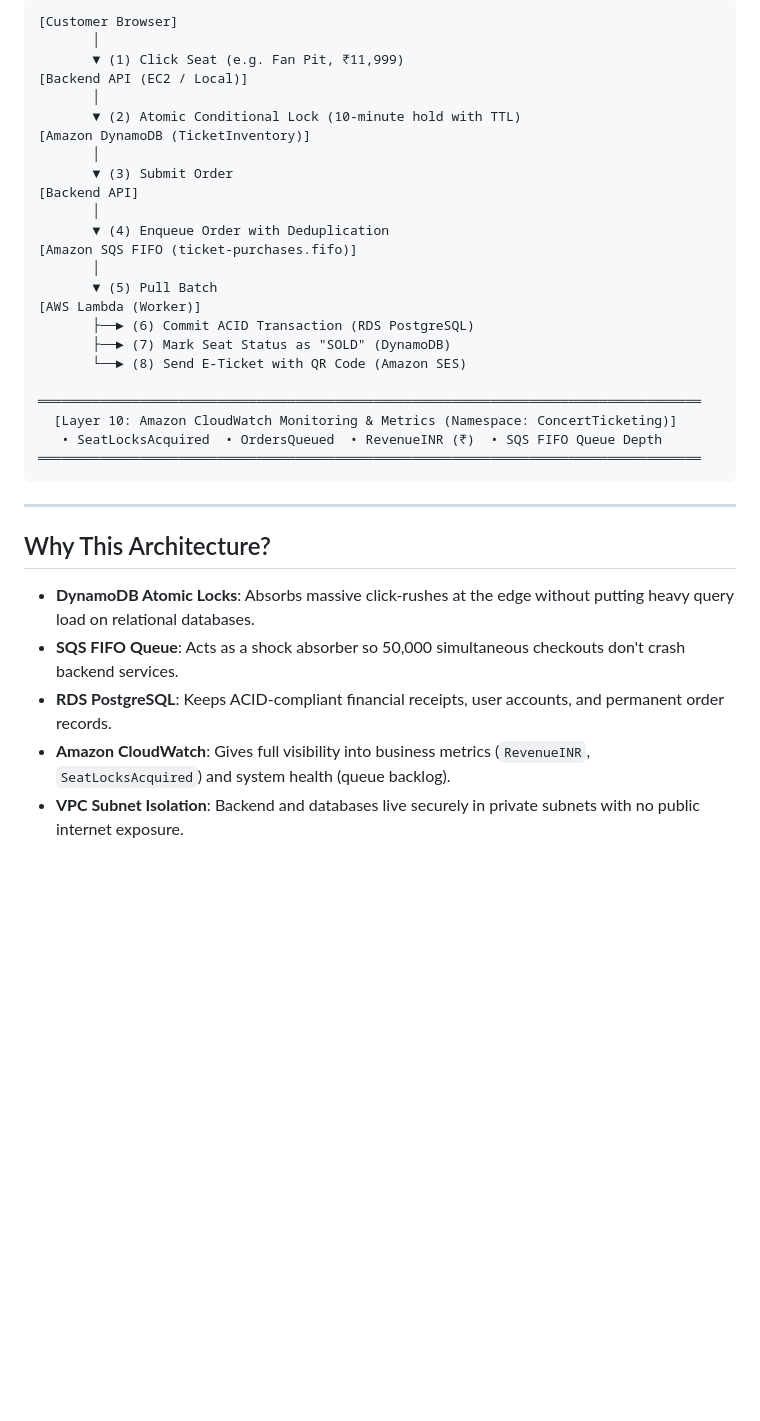
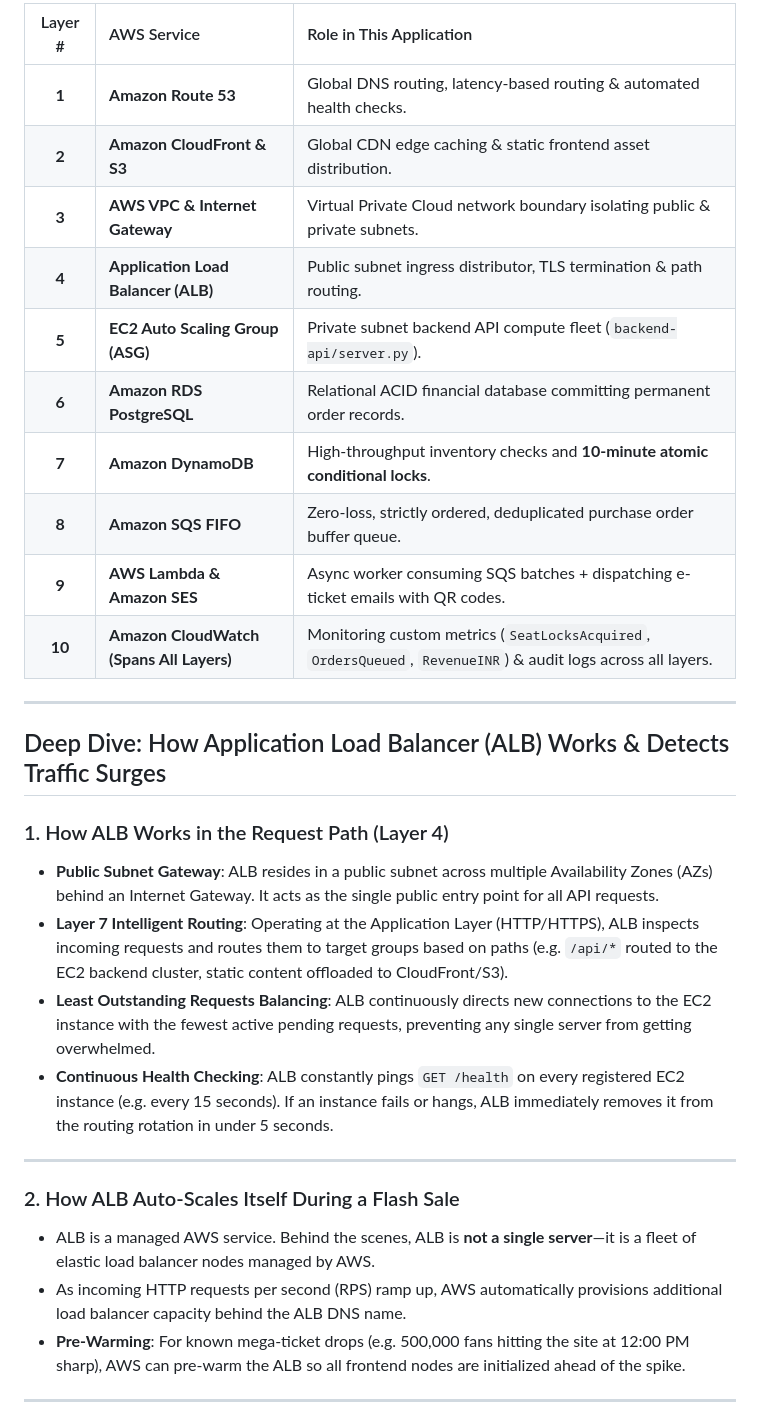
Before and after one commit to Rishith17/Aws-highscale-ticketing, a Markdown page: README.md, the part around one of its changes. Drawn GitHub-style; blank space fills up the shorter version.

````diff
--- a/README.md
+++ b/README.md
@@ -28,37 +17,33 @@ An event-driven ticket booking architecture built on AWS to handle massive flash
 
-```
-[Customer Browser]
-       │
-       ▼ (1) Click Seat (e.g. Fan Pit, ₹11,999)
-[Backend API (EC2 / Local)]
-       │
-       ▼ (2) Atomic Conditional Lock (10-minute hold with TTL)
-[Amazon DynamoDB (TicketInventory)]
-       │
-       ▼ (3) Submit Order
-[Backend API]
-       │
-       ▼ (4) Enqueue Order with Deduplication
-[Amazon SQS FIFO (ticket-purchases.fifo)]
-       │
-       ▼ (5) Pull Batch
-[AWS Lambda (Worker)]
-       ├──► (6) Commit ACID Transaction (RDS PostgreSQL)
-       ├──► (7) Mark Seat Status as "SOLD" (DynamoDB)
-       └──► (8) Send E-Ticket with QR Code (Amazon SES)
-
-═════════════════════════════════════════════════════════════════════════════════════
-  [Layer 10: Amazon CloudWatch Monitoring & Metrics (Namespace: ConcertTicketing)]
-   • SeatLocksAcquired  • OrdersQueued  • RevenueINR (₹)  • SQS FIFO Queue Depth
-═════════════════════════════════════════════════════════════════════════════════════
-```
+| Layer # | AWS Service | Role in This Application |
+|:---:|:---|:---|
+| **1** | **Amazon Route 53** | Global DNS routing, latency-based routing & automated health checks. |
+| **2** | **Amazon CloudFront & S3** | Global CDN edge caching & static frontend asset distribution. |
+| **3** | **AWS VPC & Internet Gateway** | Virtual Private Cloud network boundary isolating public & private subnets. |
+| **4** | **Application Load Balancer (ALB)** | Public subnet ingress distributor, TLS termination & path routing. |
+| **5** | **EC2 Auto Scaling Group (ASG)** | Private subnet backend API compute fleet (`backend-api/server.py`). |
+| **6** | **Amazon RDS PostgreSQL** | Relational ACID financial database committing permanent order records. |
+| **7** | **Amazon DynamoDB** | High-throughput inventory checks and **10-minute atomic conditional locks**. |
+| **8** | **Amazon SQS FIFO** | Zero-loss, strictly ordered, deduplicated purchase order buffer queue. |
+| **9** | **AWS Lambda & Amazon SES** | Async worker consuming SQS batches + dispatching e-ticket emails with QR codes. |
+| **10** | **Amazon CloudWatch (Spans All Layers)** | Monitoring custom metrics (`SeatLocksAcquired`, `OrdersQueued`, `RevenueINR`) & audit logs across all layers. |
 
 ---
 
-## Why This Architecture?
+## Deep Dive: How Application Load Balancer (ALB) Works & Detects Traffic Surges
 
-- **DynamoDB Atomic Locks**: Absorbs massive click-rushes at the edge without putting heavy query load on relational databases.
-- **SQS FIFO Queue**: Acts as a shock absorber so 50,000 simultaneous checkouts don't crash backend services.
-- **RDS PostgreSQL**: Keeps ACID-compliant financial receipts, user accounts, and permanent order records.
-- **Amazon CloudWatch**: Gives full visibility into business metrics (`RevenueINR`, `SeatLocksAcquired`) and system health (queue backlog).
-- **VPC Subnet Isolation**: Backend and databases live securely in private subnets with no public internet exposure.
+### 1. How ALB Works in the Request Path (Layer 4)
+* **Public Subnet Gateway**: ALB resides in a public subnet across multiple Availability Zones (AZs) behind an Internet Gateway. It acts as the single public entry point for all API requests.
+* **Layer 7 Intelligent Routing**: Operating at the Application Layer (HTTP/HTTPS), ALB inspects incoming requests and routes them to target groups based on paths (e.g. `/api/*` routed to the EC2 backend cluster, static content offloaded to CloudFront/S3).
+* **Least Outstanding Requests Balancing**: ALB continuously directs new connections to the EC2 instance with the fewest active pending requests, preventing any single server from getting overwhelmed.
+* **Continuous Health Checking**: ALB constantly pings `GET /health` on every registered EC2 instance (e.g. every 15 seconds). If an instance fails or hangs, ALB immediately removes it from the routing rotation in under 5 seconds.
+
+---
+
+### 2. How ALB Auto-Scales Itself During a Flash Sale
+* ALB is a managed AWS service. Behind the scenes, ALB is **not a single server**—it is a fleet of elastic load balancer nodes managed by AWS.
+* As incoming HTTP requests per second (RPS) ramp up, AWS automatically provisions additional load balancer capacity behind the ALB DNS name.
+* **Pre-Warming**: For known mega-ticket drops (e.g. 500,000 fans hitting the site at 12:00 PM sharp), AWS can pre-warm the ALB so all frontend nodes are initialized ahead of the spike.
+
+---
+
````
Also changed, not shown: other parts of README.md (+69 -31 lines), assets/aws_reference_architecture.png (added), assets/live_system_preview.png (added).
